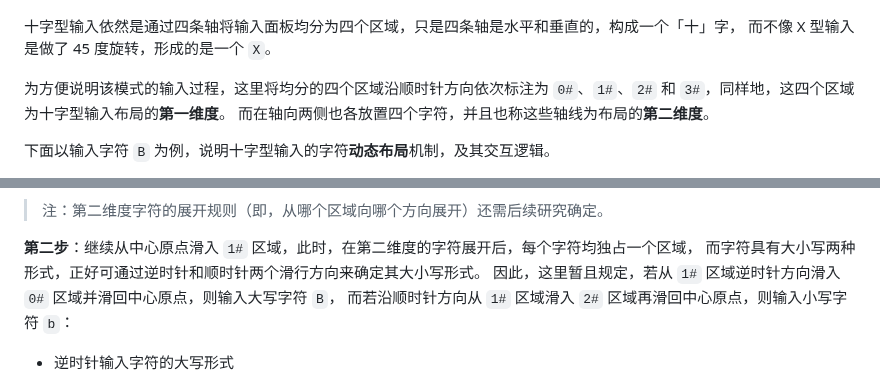
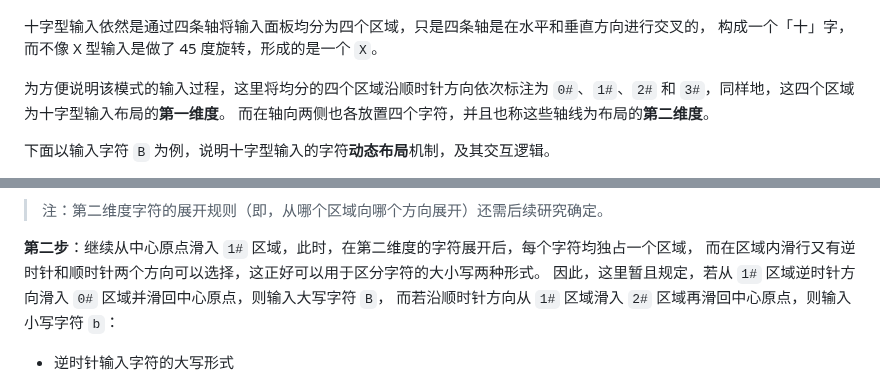
Before and after one commit to crazydan-studio/kuaizi-ime, a Markdown page: docs/design/cross-mode.md, 2 parts joined by grey strips. Drawn GitHub-style.

Commit message:
Docs: 更新《十字型输入的交互设计》

```diff
--- a/docs/design/cross-mode.md
+++ b/docs/design/cross-mode.md
@@ -105,8 +105,8 @@ https://github.com/user-attachments/assets/3b5f2503-4852-4678-acd8-6f599eb523cd
 
 ![](./cross-mode/00-lantin-init.png)
 
-十字型输入依然是通过四条轴将输入面板均分为四个区域，只是四条轴是水平和垂直的，构成一个「十」字，
-而不像 X 型输入是做了 45 度旋转，形成的是一个 `X`。
+十字型输入依然是通过四条轴将输入面板均分为四个区域，只是四条轴是在水平和垂直方向进行交叉的，
+构成一个「十」字，而不像 X 型输入是做了 45 度旋转，形成的是一个 `X`。
 
 为方便说明该模式的输入过程，这里将均分的四个区域沿顺时针方向依次标注为
 `0#`、`1#`、`2#` 和 `3#`，同样地，这四个区域为十字型输入布局的**第一维度**。
@@ -132,7 +132,7 @@ https://github.com/user-attachments/assets/3b5f2503-4852-4678-acd8-6f599eb523cd
 > 注：第二维度字符的展开规则（即，从哪个区域向哪个方向展开）还需后续研究确定。
 
 **第二步**：继续从中心原点滑入 `1#` 区域，此时，在第二维度的字符展开后，每个字符均独占一个区域，
-而字符具有大小写两种形式，正好可通过逆时针和顺时针两个滑行方向来确定其大小写形式。
+而在区域内滑行又有逆时针和顺时针两个方向可以选择，这正好可以用于区分字符的大小写两种形式。
 因此，这里暂且规定，若从 `1#` 区域逆时针方向滑入 `0#` 区域并滑回中心原点，则输入大写字符 `B`，
 而若沿顺时针方向从 `1#` 区域滑入 `2#` 区域再滑回中心原点，则输入小写字符 `b`：
 
```
